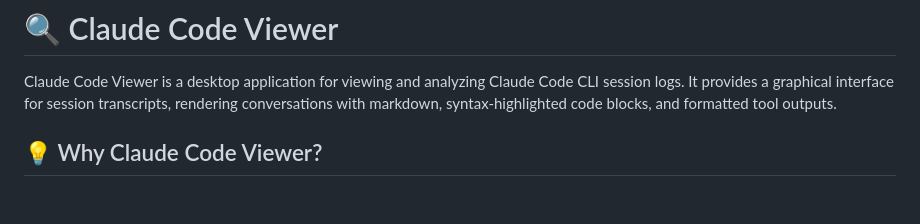
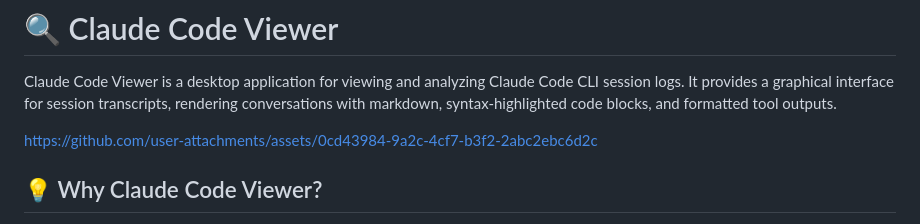
Before and after one commit to shukebeta/claude-code-viewer, a Markdown page: README.md, the part around the change. Drawn GitHub-style; blank space fills up the shorter version.

Commit message:
docs: add demo

```diff
--- a/README.md
+++ b/README.md
@@ -1,6 +1,8 @@
 # 🔍 Claude Code Viewer
 
 Claude Code Viewer is a desktop application for viewing and analyzing Claude Code CLI session logs. It provides a graphical interface for session transcripts, rendering conversations with markdown, syntax-highlighted code blocks, and formatted tool outputs.
+
+https://github.com/user-attachments/assets/0cd43984-9a2c-4cf7-b3f2-2abc2ebc6d2c
 
 ## 💡 Why Claude Code Viewer?
 
```
